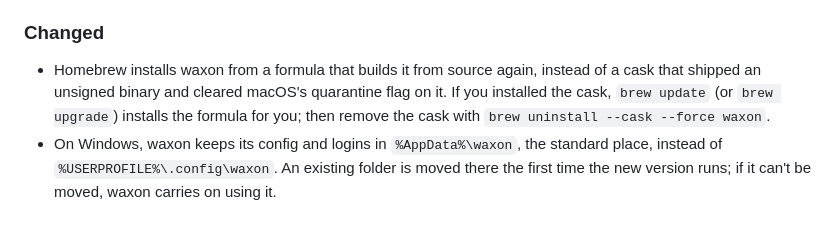
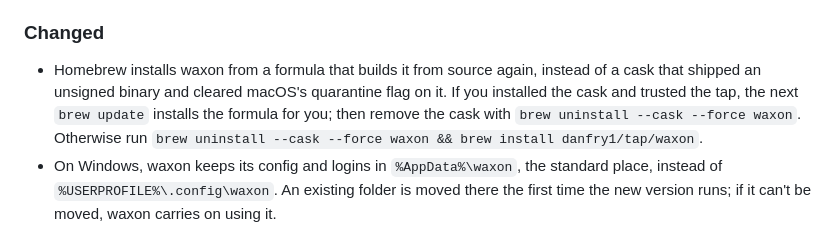
Before and after one commit to danfry1/waxon, a Markdown page: CHANGELOG.md, the part around the change. Rendered like a GitHub page.

```diff
--- a/CHANGELOG.md
+++ b/CHANGELOG.md
@@ -20,9 +20,10 @@ Each release's section is also used verbatim as the GitHub Release notes.
 
 - Homebrew installs waxon from a formula that builds it from source again,
   instead of a cask that shipped an unsigned binary and cleared macOS's
-  quarantine flag on it. If you installed the cask, `brew update` (or
-  `brew upgrade`) installs the formula for you; then remove the cask with
-  `brew uninstall --cask --force waxon`.
+  quarantine flag on it. If you installed the cask and trusted the tap, the
+  next `brew update` installs the formula for you; then remove the cask with
+  `brew uninstall --cask --force waxon`. Otherwise run
+  `brew uninstall --cask --force waxon && brew install danfry1/tap/waxon`.
 - On Windows, waxon keeps its config and logins in `%AppData%\waxon`, the
   standard place, instead of `%USERPROFILE%\.config\waxon`. An existing
   folder is moved there the first time the new version runs; if it can't
```
Also changed, not shown: README.md (+3 -3 lines).
